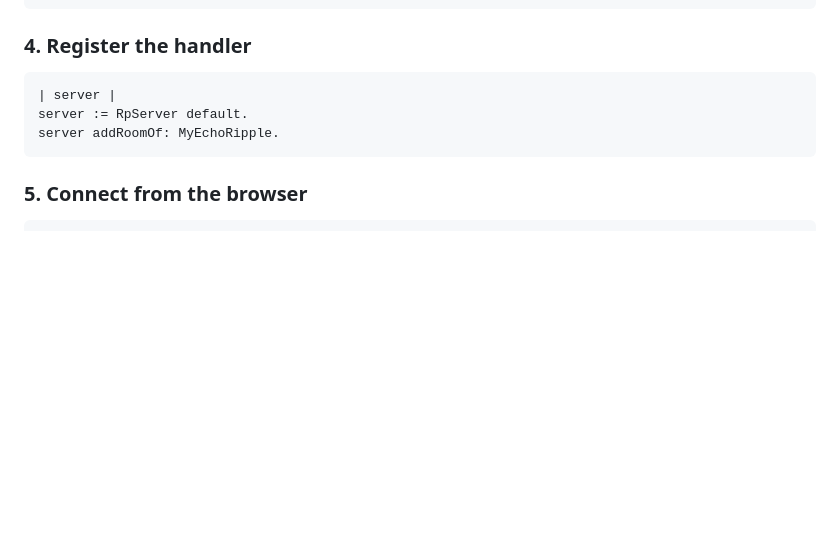
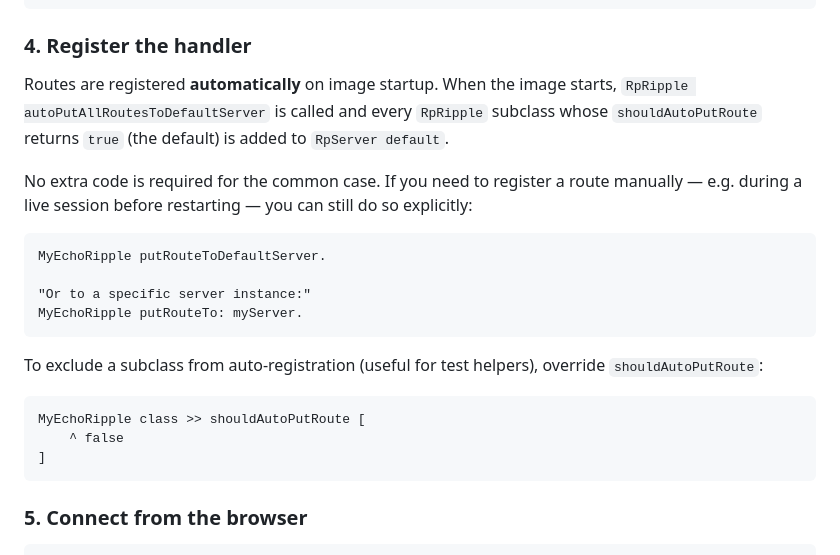
Before and after one commit to mumez/Ripple, a Markdown page: README.md, the part around the change. Drawn GitHub-style; blank space fills up the shorter version.

Commit message:
Document automatic route registration in README

````diff
--- a/README.md
+++ b/README.md
@@ -109,10 +109,23 @@ MyEchoRipple >> handleRequest: aMessage [
 
 ### 4. Register the handler
 
+Routes are registered **automatically** on image startup. When the image starts, `RpRipple autoPutAllRoutesToDefaultServer` is called and every `RpRipple` subclass whose `shouldAutoPutRoute` returns `true` (the default) is added to `RpServer default`.
+
+No extra code is required for the common case. If you need to register a route manually — e.g. during a live session before restarting — you can still do so explicitly:
+
 ```smalltalk
-| server |
-server := RpServer default.
-server addRoomOf: MyEchoRipple.
+MyEchoRipple putRouteToDefaultServer.
+
+"Or to a specific server instance:"
+MyEchoRipple putRouteTo: myServer.
+```
+
+To exclude a subclass from auto-registration (useful for test helpers), override `shouldAutoPutRoute`:
+
+```smalltalk
+MyEchoRipple class >> shouldAutoPutRoute [
+    ^ false
+]
 ```
 
 ### 5. Connect from the browser
````
